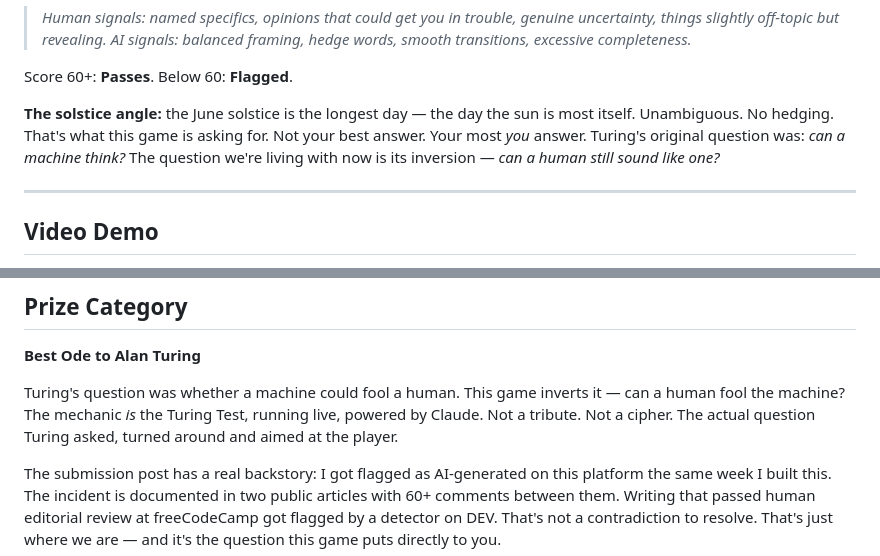
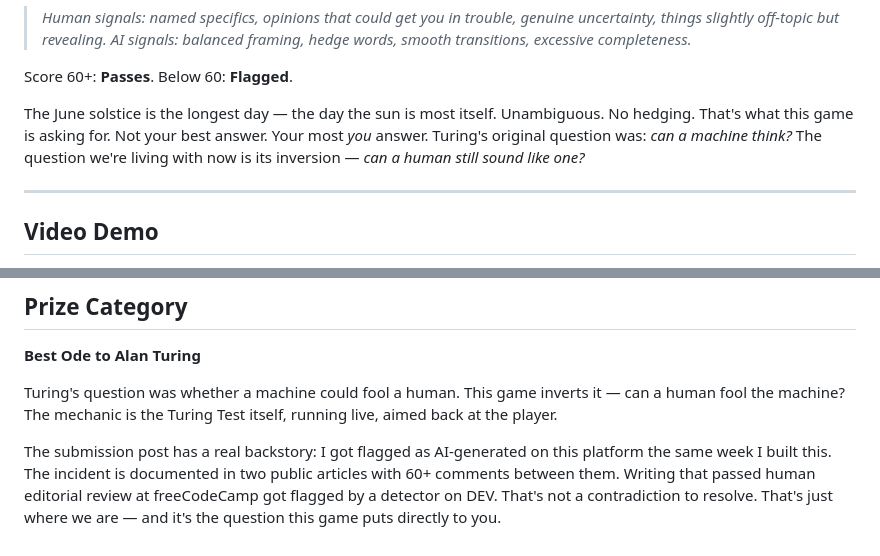
Before and after one commit to dannwaneri/proof-of-human, a Markdown page: submission-post.md, 2 parts joined by grey strips. GitHub-like rendering.

Commit message:
Voice humanizer pass: remove bolded label, clean Prize Category

```diff
--- a/submission-post.md
+++ b/submission-post.md
@@ -39,7 +39,7 @@ The scoring prompt at the heart of it:
 
 Score 60+: **Passes**. Below 60: **Flagged**.
 
-**The solstice angle:** the June solstice is the longest day — the day the sun is most itself. Unambiguous. No hedging. That's what this game is asking for. Not your best answer. Your most *you* answer. Turing's original question was: *can a machine think?* The question we're living with now is its inversion — *can a human still sound like one?*
+The June solstice is the longest day — the day the sun is most itself. Unambiguous. No hedging. That's what this game is asking for. Not your best answer. Your most *you* answer. Turing's original question was: *can a machine think?* The question we're living with now is its inversion — *can a human still sound like one?*
 
 ---
 
@@ -73,7 +73,7 @@ The irony: I had to write like an AI to build a detector for AI writing. I kept
 
 **Best Ode to Alan Turing**
 
-Turing's question was whether a machine could fool a human. This game inverts it — can a human fool the machine? The mechanic *is* the Turing Test, running live, powered by Claude. Not a tribute. Not a cipher. The actual question Turing asked, turned around and aimed at the player.
+Turing's question was whether a machine could fool a human. This game inverts it — can a human fool the machine? The mechanic is the Turing Test itself, running live, aimed back at the player.
 
 The submission post has a real backstory: I got flagged as AI-generated on this platform the same week I built this. The incident is documented in two public articles with 60+ comments between them. Writing that passed human editorial review at freeCodeCamp got flagged by a detector on DEV. That's not a contradiction to resolve. That's just where we are — and it's the question this game puts directly to you.
 
```
